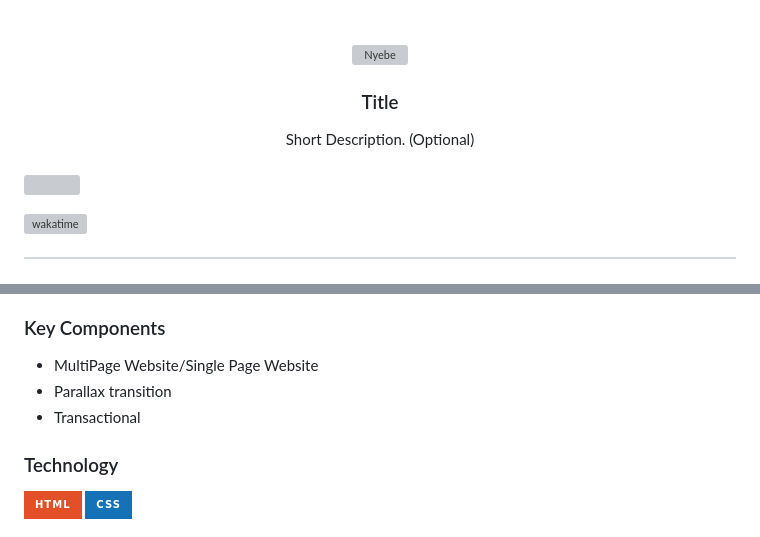
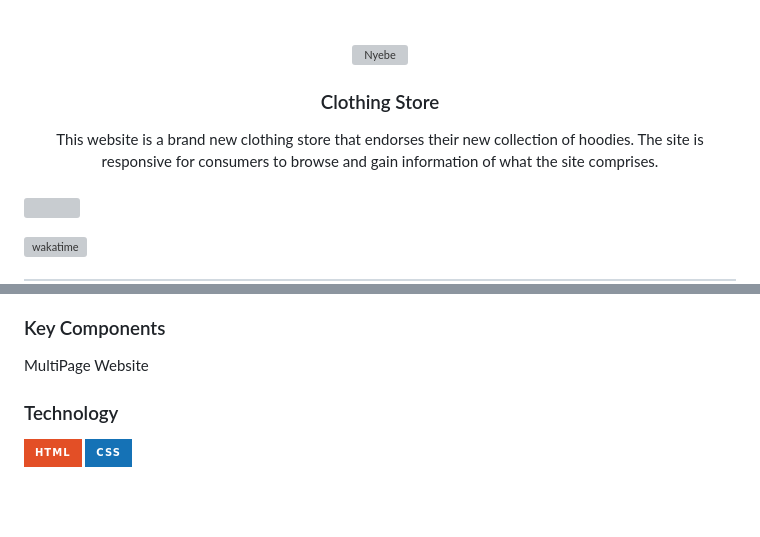
Before and after one commit to arabellabunoan/WD-CLOTHING-FINAL-PROJECT, a Markdown page: readme.md, 2 parts joined by grey strips. Drawn GitHub-style; badges without logos; blank space fills up the shorter version; grey boxes are pictures that could not be loaded.

```diff
--- a/readme.md
+++ b/readme.md
@@ -9,11 +9,11 @@
     <img src="./assets/img/nyebe_white.png" alt="Nyebe" width="130" height="100">
   </a>
 <!-- TODO: Change Title to the name of the title of your Project -->
-  <h3 align="center">Title</h3>
+  <h3 align="center">Clothing Store</h3>
 </div>
 <!-- TODO: Make a short description -->
 <div align="center">
-  Short Description. (Optional)
+  This website is a brand new clothing store that endorses their new collection of hoodies. The site is responsive for consumers to browse and gain information of what the site comprises.
 </div>
 
 <br />
@@ -68,9 +68,7 @@ The project is a clothing store that has recently launched and is selling hoodie
 ### Key Components
 <!-- TODO: List of Key Components -->
 <!-- The following are just sample -->
-- MultiPage Website/Single Page Website
-- Parallax transition
-- Transactional
+MultiPage Website
 
 ### Technology
 <!-- TODO: List of Technology Used -->
```
